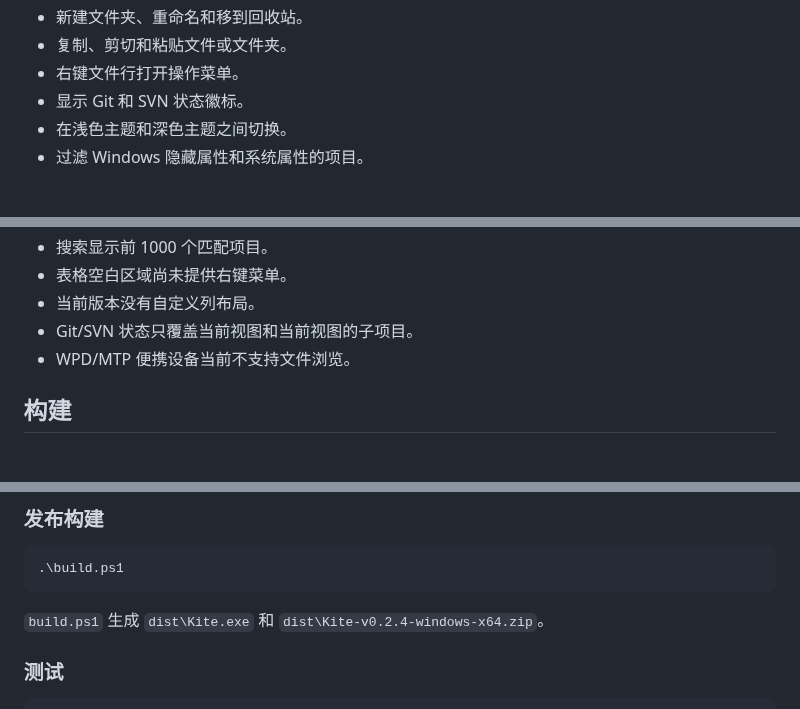
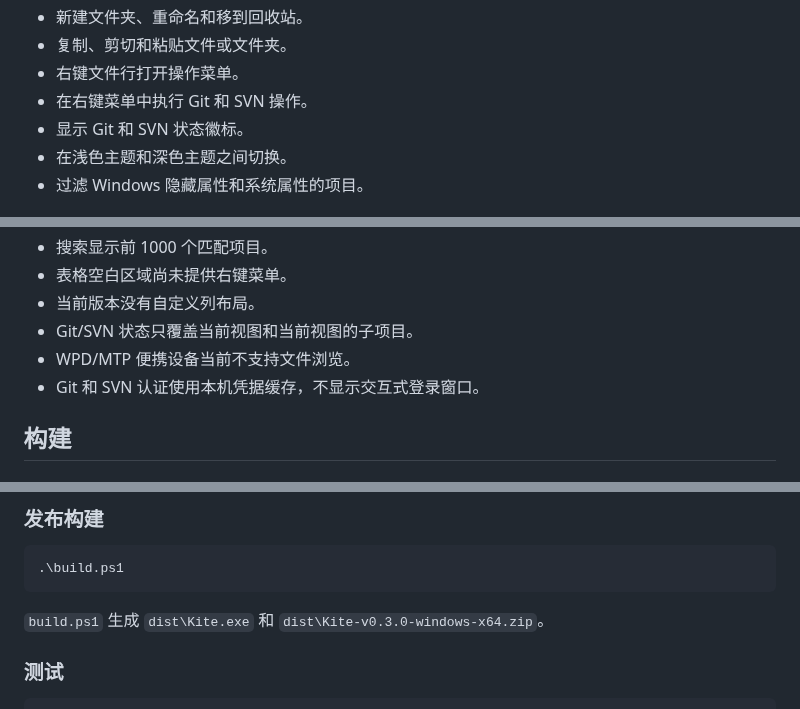
Before and after one commit to wyz541/kite, a Markdown page: README.md, 3 parts joined by grey strips. Drawn GitHub-style.

````diff
--- a/README.md
+++ b/README.md
@@ -48,6 +52,7 @@ GPUI 是 Zed 的 GPU 界面框架。Kite 的窗口、输入、表格和主题都
 - 新建文件夹、重命名和移到回收站。
 - 复制、剪切和粘贴文件或文件夹。
 - 右键文件行打开操作菜单。
+- 在右键菜单中执行 Git 和 SVN 操作。
 - 显示 Git 和 SVN 状态徽标。
 - 在浅色主题和深色主题之间切换。
 - 过滤 Windows 隐藏属性和系统属性的项目。
@@ -221,6 +242,7 @@ py .\assets\generate_icon.py
 - 当前版本没有自定义列布局。
 - Git/SVN 状态只覆盖当前视图和当前视图的子项目。
 - WPD/MTP 便携设备当前不支持文件浏览。
+- Git 和 SVN 认证使用本机凭据缓存，不显示交互式登录窗口。
 
 ## 构建
 
@@ -249,7 +271,7 @@ cargo run -- "C:\Work\Project"
 .\build.ps1
 ```
 
-`build.ps1` 生成 `dist\Kite.exe` 和 `dist\Kite-v0.2.4-windows-x64.zip`。
+`build.ps1` 生成 `dist\Kite.exe` 和 `dist\Kite-v0.3.0-windows-x64.zip`。
 
 ### 测试
 
````
Also changed, not shown: other parts of README.md (+20 -0 lines), docs/RELEASE_NOTES_v0.3.0.md (added, +48 -0 lines), docs/screenshots/vcs-context-menu.png (added), 7 other files.
